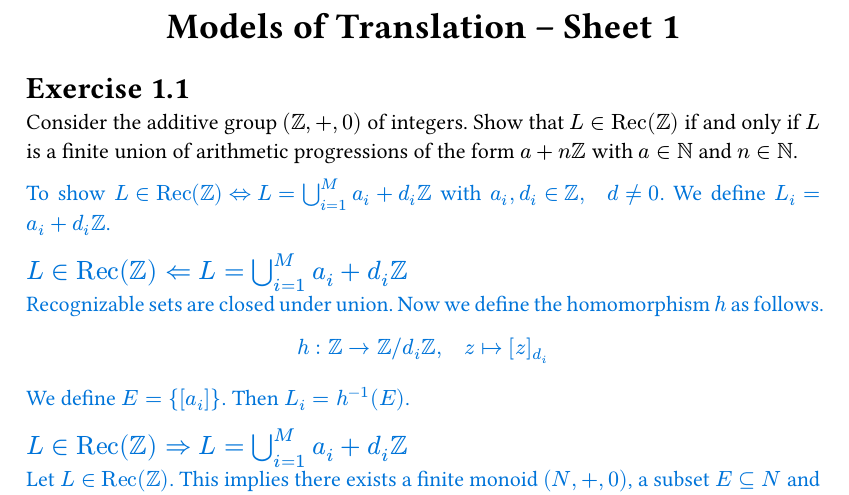
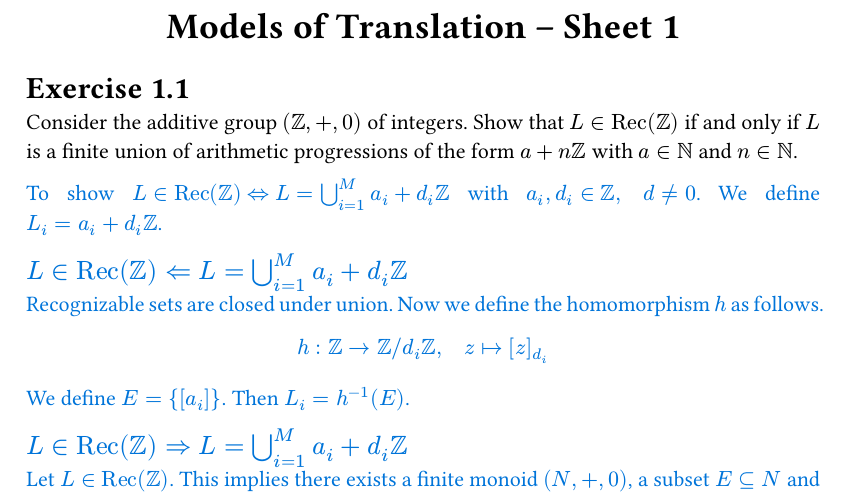
Before and after one commit to TheBlackSheep3/models-of-translation-notes, a Typst document (ex01_notes.typ, which reads notes_template.typ): part of page 1 of 2, cut so that both start at the same text. Compiled offline with Typst 0.15.

Commit message:
always display equations boxed

```diff
--- a/notes_template.typ
+++ b/notes_template.typ
@@ -19,6 +19,7 @@
   set align(center)
   text(weight: "bold", 18pt, context{document.title})
   set align(left)
+  show math.equation: eq => box[#eq]
   doc
 }
 
```
